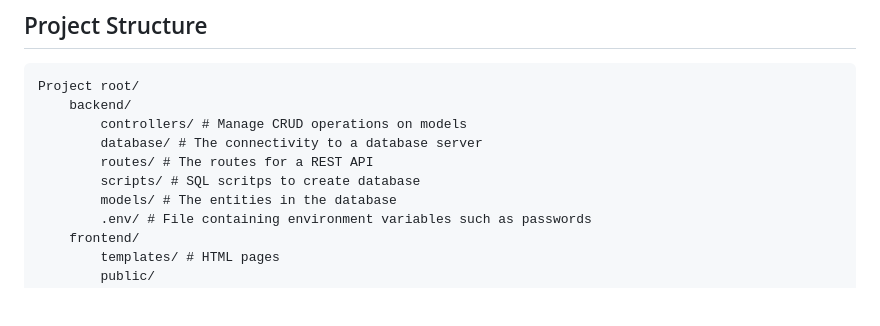
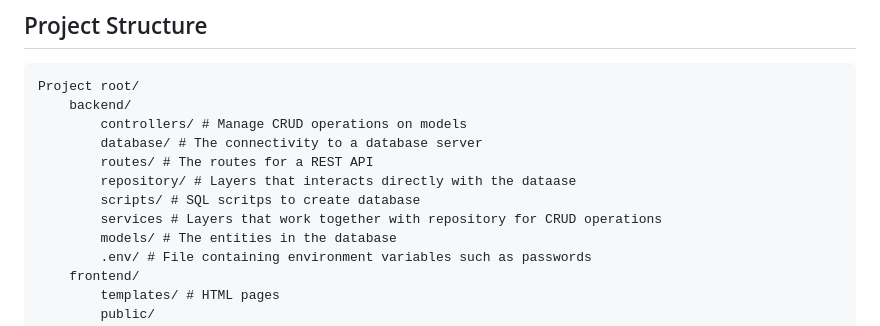
Before and after one commit to Jim-03/shop-e, a Markdown page: README.md, the part around the change. Drawn GitHub-style; blank space fills up the shorter version.

Commit message:
Added missing folders

```diff
--- a/README.md
+++ b/README.md
@@ -73,7 +73,9 @@ Project root/
         controllers/ # Manage CRUD operations on models
         database/ # The connectivity to a database server
         routes/ # The routes for a REST API
+        repository/ # Layers that interacts directly with the dataase
         scripts/ # SQL scritps to create database
+        services # Layers that work together with repository for CRUD operations
         models/ # The entities in the database
         .env/ # File containing environment variables such as passwords
     frontend/
```
